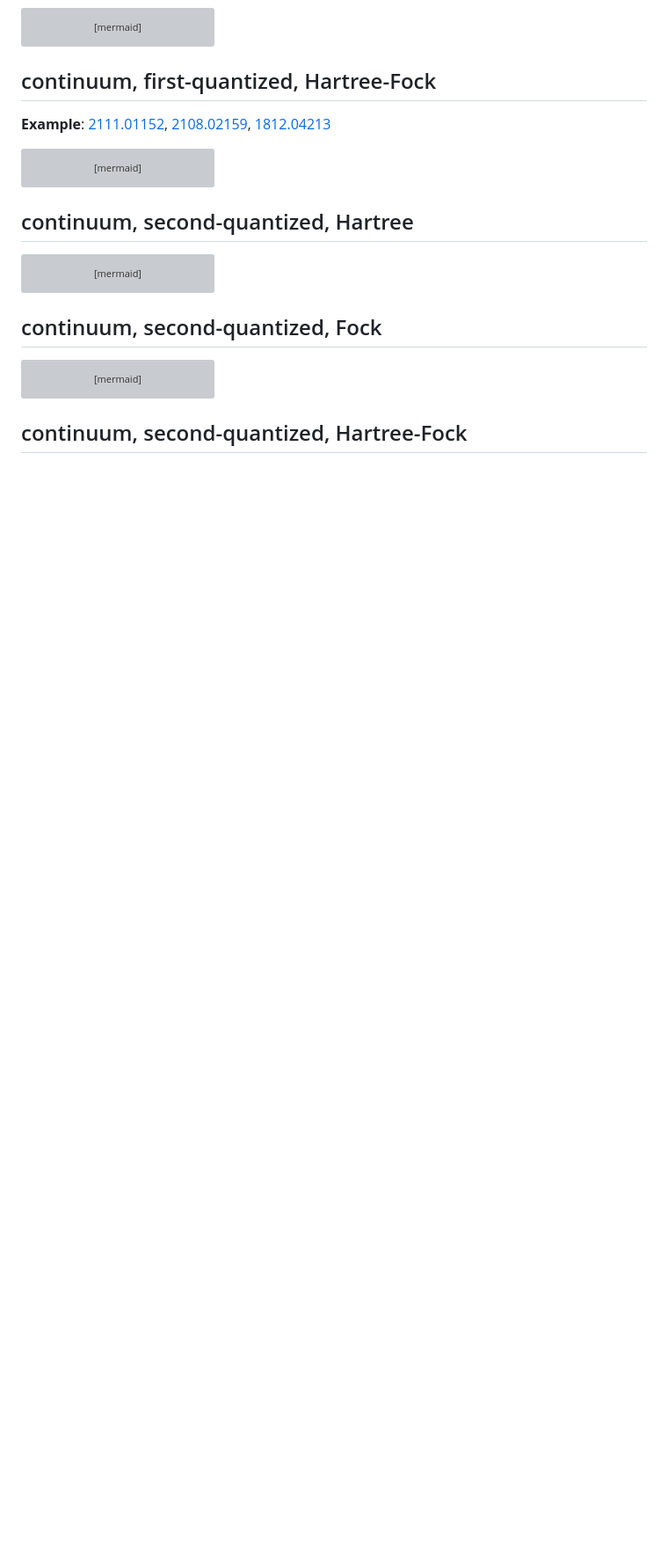
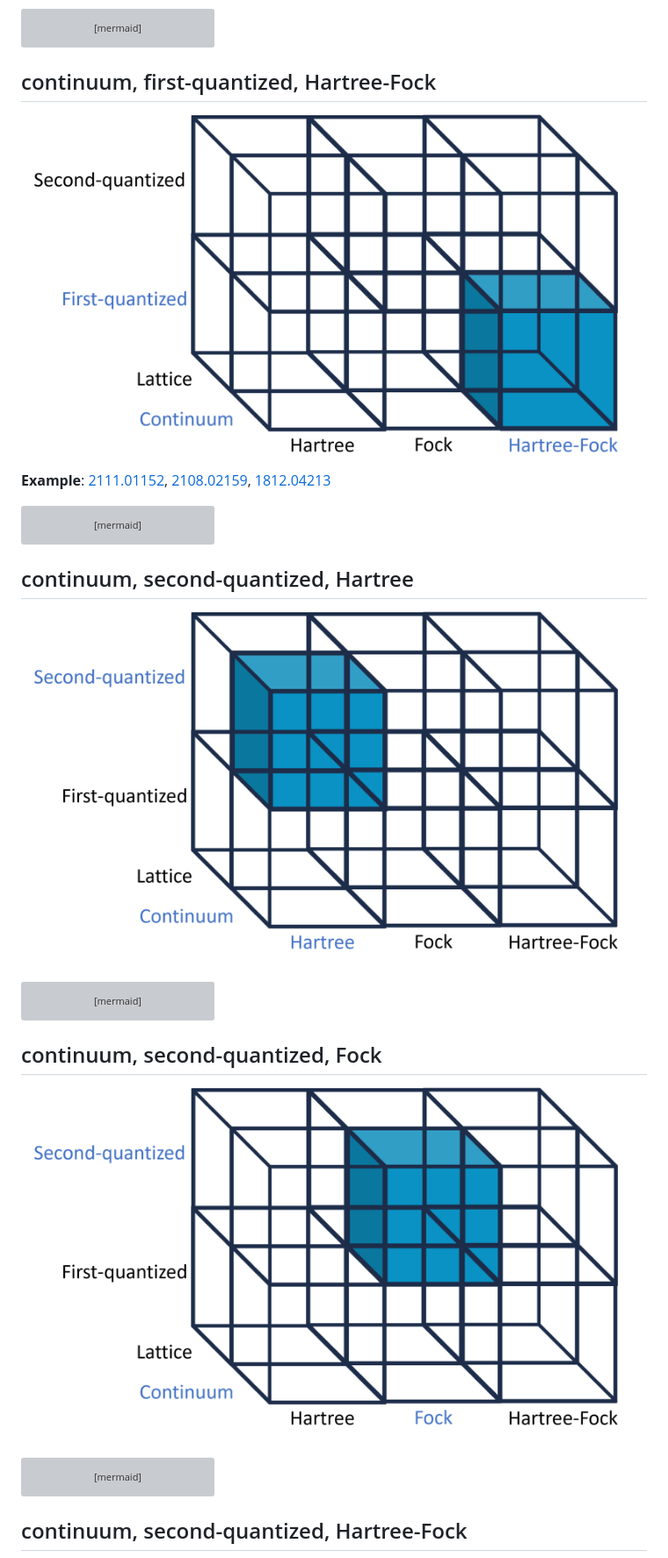
Before and after one commit to hainingpan/HartreeFock_GPT, a Markdown page: Prompt_template.md, the part around the change printed below. Shown: that part at 88% size. Drawn GitHub-style; pictures changed too: C_1_HF.png (added), C_2_F.png (added), C_2_H.png (added); blank space fills up the shorter version; grey boxes are pictures that could not be loaded.

Commit message:
update Prompt_tempalte.md

````diff
--- a/Prompt_template.md
+++ b/Prompt_template.md
@@ -248,6 +252,7 @@ flowchart LR
 ```
 
 ## continuum, first-quantized, Hartree-Fock
+![C_1_HF](C_1_HF.png)
 **Example**: [2111.01152](2111.01152/2111.01152.md), [2108.02159](2108.02159/2108.02159.md), [1812.04213](1812.04213/1812.04213.md)
 ```mermaid
 flowchart LR
@@ -299,6 +304,7 @@ flowchart LR
 ```
 
 ## continuum, second-quantized, Hartree
+![C_2_H](C_2_H.png)
 ```mermaid
 flowchart LR
     subgraph A["Preamble"]
@@ -345,6 +351,7 @@ flowchart LR
     D==>E
 ```
 ## continuum, second-quantized, Fock
+![C_2_F](C_2_F.png)
 ```mermaid
 flowchart LR
     subgraph A["Preamble"]
````
Also changed, not shown: other parts of Prompt_template.md (+5 -0 lines), C_1_F.png (added), C_1_H.png (added), C_2_HF.png (added).
